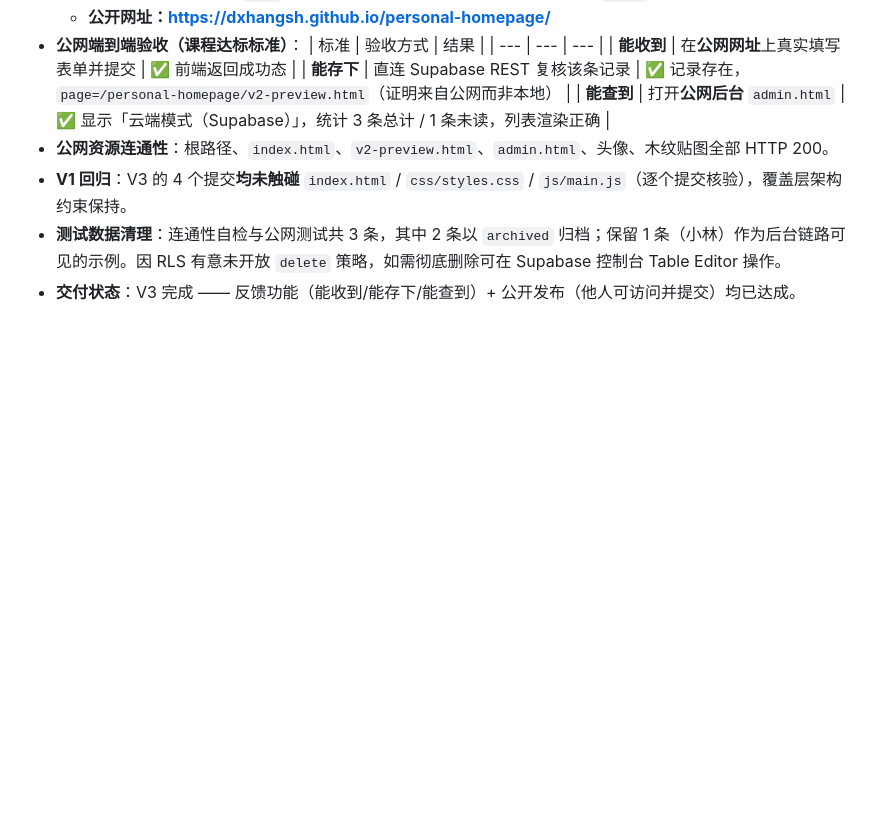
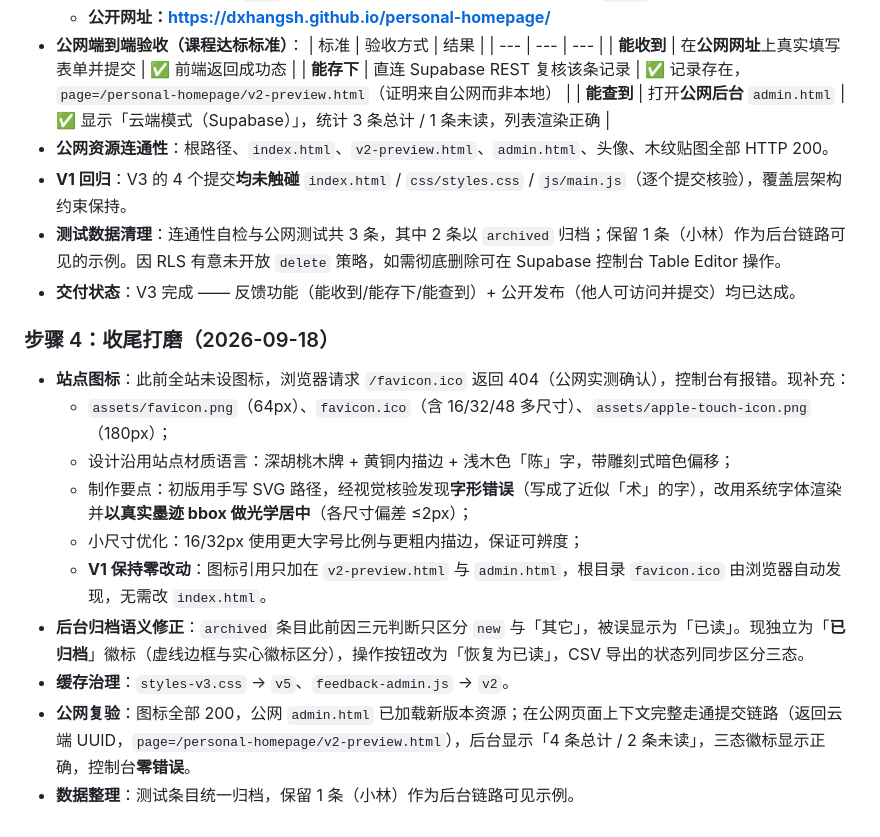
Before and after one commit to dxhangsh/personal-homepage, a Markdown page: WORKLOG.md, the part around the change. Rendered like a GitHub page; blank space fills up the shorter version.

Commit message:
docs(V3): 记录图标补充、后台归档语义修正与公网复验结果

```diff
--- a/WORKLOG.md
+++ b/WORKLOG.md
@@ -449,3 +449,16 @@ V2 期间曾有两条并行推进的工作线，本节起按时间归并编号
 - **V1 回归**：V3 的 4 个提交**均未触碰** `index.html` / `css/styles.css` / `js/main.js`（逐个提交核验），覆盖层架构约束保持。
 - **测试数据清理**：连通性自检与公网测试共 3 条，其中 2 条以 `archived` 归档；保留 1 条（小林）作为后台链路可见的示例。因 RLS 有意未开放 `delete` 策略，如需彻底删除可在 Supabase 控制台 Table Editor 操作。
 - **交付状态**：V3 完成 —— 反馈功能（能收到/能存下/能查到）+ 公开发布（他人可访问并提交）均已达成。
+
+### 步骤 4：收尾打磨（2026-09-18）
+
+- **站点图标**：此前全站未设图标，浏览器请求 `/favicon.ico` 返回 404（公网实测确认），控制台有报错。现补充：
+  - `assets/favicon.png`（64px）、`favicon.ico`（含 16/32/48 多尺寸）、`assets/apple-touch-icon.png`（180px）；
+  - 设计沿用站点材质语言：深胡桃木牌 + 黄铜内描边 + 浅木色「陈」字，带雕刻式暗色偏移；
+  - 制作要点：初版用手写 SVG 路径，经视觉核验发现**字形错误**（写成了近似「术」的字），改用系统字体渲染并**以真实墨迹 bbox 做光学居中**（各尺寸偏差 ≤2px）；
+  - 小尺寸优化：16/32px 使用更大字号比例与更粗内描边，保证可辨度；
+  - **V1 保持零改动**：图标引用只加在 `v2-preview.html` 与 `admin.html`，根目录 `favicon.ico` 由浏览器自动发现，无需改 `index.html`。
+- **后台归档语义修正**：`archived` 条目此前因三元判断只区分 `new` 与「其它」，被误显示为「已读」。现独立为「**已归档**」徽标（虚线边框与实心徽标区分），操作按钮改为「恢复为已读」，CSV 导出的状态列同步区分三态。
+- **缓存治理**：`styles-v3.css` → `v5`、`feedback-admin.js` → `v2`。
+- **公网复验**：图标全部 200，公网 `admin.html` 已加载新版本资源；在公网页面上下文完整走通提交链路（返回云端 UUID，`page=/personal-homepage/v2-preview.html`），后台显示「4 条总计 / 2 条未读」，三态徽标显示正确，控制台**零错误**。
+- **数据整理**：测试条目统一归档，保留 1 条（小林）作为后台链路可见示例。
```
